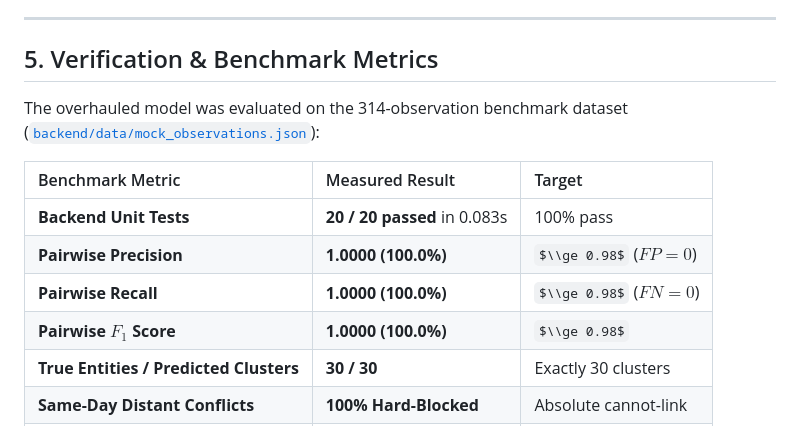
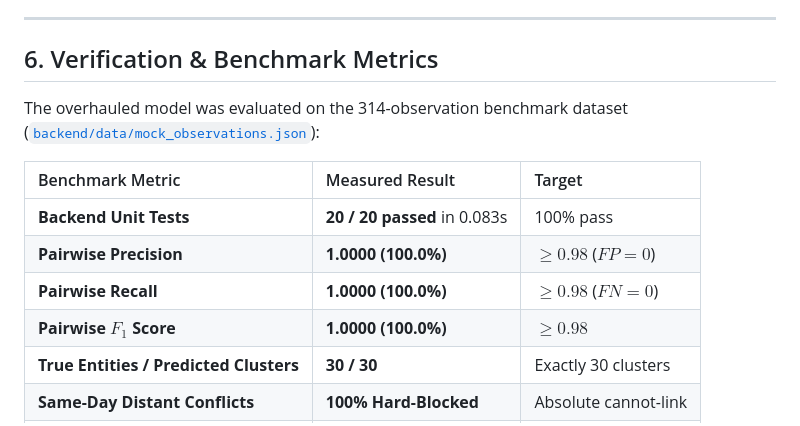
Before and after one commit to jeromemassot/trajectories, a Markdown page: RelocationBehavior.md, the part around one of its changes. GitHub-like rendering; some formulas as TeX source.

```diff
--- a/RelocationBehavior.md
+++ b/RelocationBehavior.md
@@ -116,16 +160,16 @@ $$\\text{Probability} = \\frac{1}{1 + e^{-\\text{Logit}}}$$
 
 ---
 
-## 5. Verification & Benchmark Metrics
+## 6. Verification & Benchmark Metrics
 
 The overhauled model was evaluated on the 314-observation benchmark dataset ([`backend/data/mock_observations.json`](file:///home/jeromemassot/Projects/Trajectories/backend/data/mock_observations.json)):
 
 | Benchmark Metric | Measured Result | Target |
 | :--- | :--- | :--- |
 | **Backend Unit Tests** | **20 / 20 passed** in 0.083s | 100% pass |
-| **Pairwise Precision** | **1.0000 (100.0%)** | $\\ge 0.98$ ($FP = 0$) |
-| **Pairwise Recall** | **1.0000 (100.0%)** | $\\ge 0.98$ ($FN = 0$) |
-| **Pairwise $F_1$ Score** | **1.0000 (100.0%)** | $\\ge 0.98$ |
+| **Pairwise Precision** | **1.0000 (100.0%)** | $\ge 0.98$ ($FP = 0$) |
+| **Pairwise Recall** | **1.0000 (100.0%)** | $\ge 0.98$ ($FN = 0$) |
+| **Pairwise $F_1$ Score** | **1.0000 (100.0%)** | $\ge 0.98$ |
 | **True Entities / Predicted Clusters** | **30 / 30** | Exactly 30 clusters |
 | **Same-Day Distant Conflicts** | **100% Hard-Blocked** | Absolute cannot-link |
 | **Unanchored Rapid Churn (< 14d)** | **Penalized ($0.10$)** | Low plausibility |
```
Also changed, not shown: other parts of RelocationBehavior.md (+45 -1 lines).
